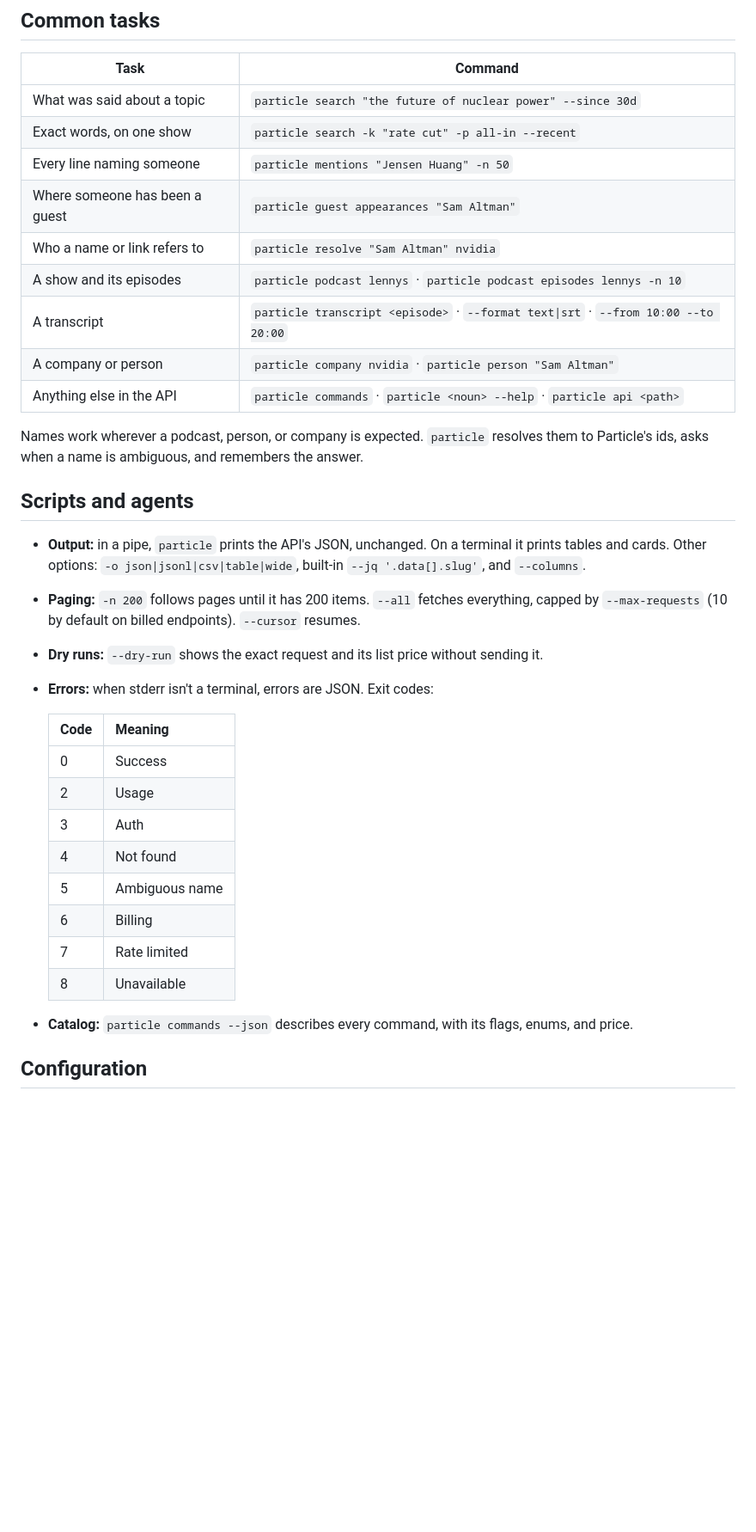
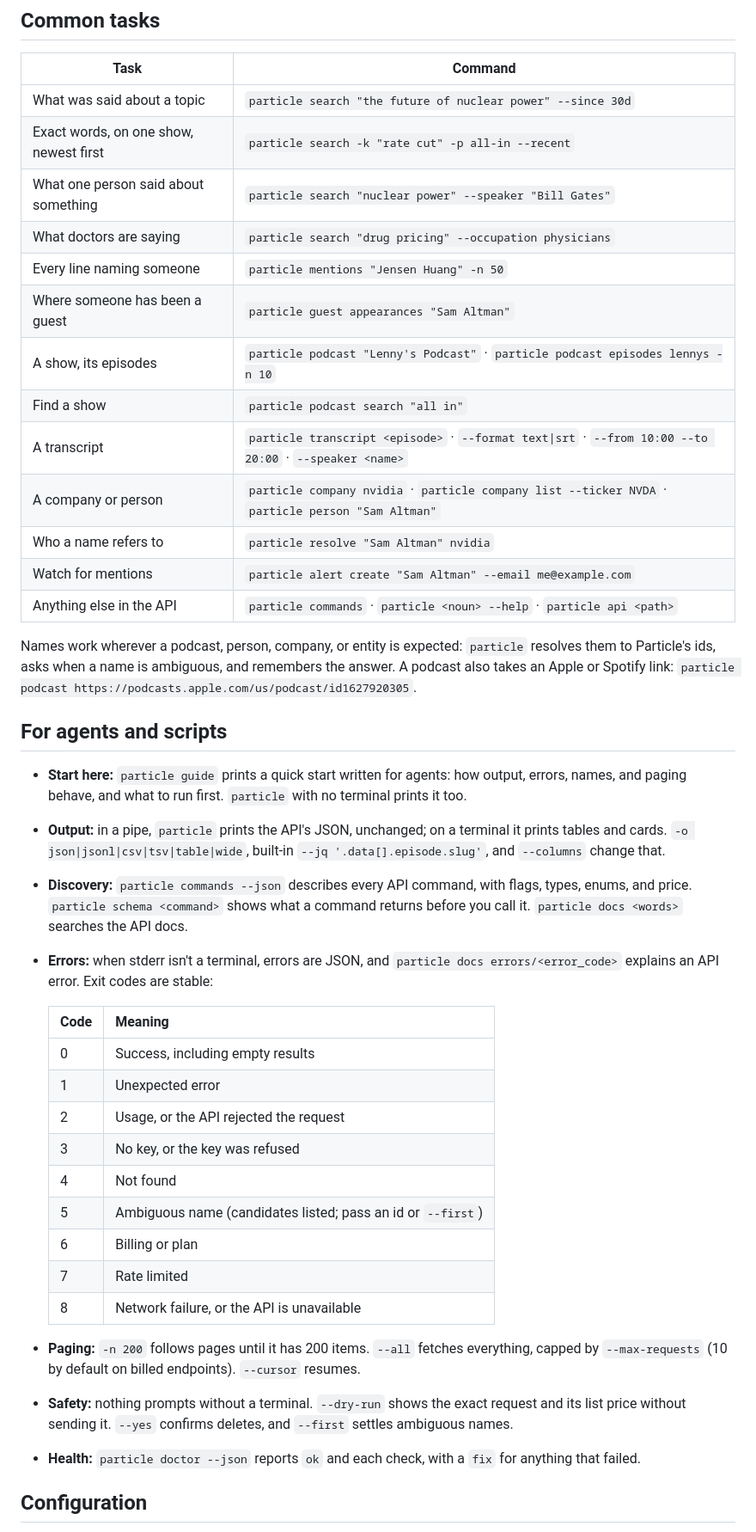
Before and after one commit to particlepro/particle-cli, a Markdown page: README.md, the part around one of its changes. Shown at 86% size. GitHub-like rendering; blank space fills up the shorter version.

```diff
--- a/README.md
+++ b/README.md
@@ -40,36 +81,43 @@ For scripts and CI, set `PARTICLE_API_KEY` instead of logging in.
 | Task | Command |
 |---|---|
 | What was said about a topic | `particle search "the future of nuclear power" --since 30d` |
-| Exact words, on one show | `particle search -k "rate cut" -p all-in --recent` |
+| Exact words, on one show, newest first | `particle search -k "rate cut" -p all-in --recent` |
+| What one person said about something | `particle search "nuclear power" --speaker "Bill Gates"` |
+| What doctors are saying | `particle search "drug pricing" --occupation physicians` |
 | Every line naming someone | `particle mentions "Jensen Huang" -n 50` |
 | Where someone has been a guest | `particle guest appearances "Sam Altman"` |
-| Who a name or link refers to | `particle resolve "Sam Altman" nvidia` |
-| A show and its episodes | `particle podcast lennys` · `particle podcast episodes lennys -n 10` |
-| A transcript | `particle transcript <episode>` · `--format text\|srt` · `--from 10:00 --to 20:00` |
-| A company or person | `particle company nvidia` · `particle person "Sam Altman"` |
+| A show, its episodes | `particle podcast "Lenny's Podcast"` · `particle podcast episodes lennys -n 10` |
+| Find a show | `particle podcast search "all in"` |
+| A transcript | `particle transcript <episode>` · `--format text\|srt` · `--from 10:00 --to 20:00` · `--speaker <name>` |
+| A company or person | `particle company nvidia` · `particle company list --ticker NVDA` · `particle person "Sam Altman"` |
+| Who a name refers to | `particle resolve "Sam Altman" nvidia` |
+| Watch for mentions | `particle alert create "Sam Altman" --email me@example.com` |
 | Anything else in the API | `particle commands` · `particle <noun> --help` · `particle api <path>` |
 
-Names work wherever a podcast, person, or company is expected. `particle` resolves them to Particle's ids, asks when a name is ambiguous, and remembers the answer.
+Names work wherever a podcast, person, company, or entity is expected: `particle` resolves them to Particle's ids, asks when a name is ambiguous, and remembers the answer. A podcast also takes an Apple or Spotify link: `particle podcast https://podcasts.apple.com/us/podcast/id1627920305`.
 
-## Scripts and agents
+## For agents and scripts
 
-- **Output:** in a pipe, `particle` prints the API's JSON, unchanged. On a terminal it prints tables and cards. Other options: `-o json|jsonl|csv|table|wide`, built-in `--jq '.data[].slug'`, and `--columns`.
-- **Paging:** `-n 200` follows pages until it has 200 items. `--all` fetches everything, capped by `--max-requests` (10 by default on billed endpoints). `--cursor` resumes.
-- **Dry runs:** `--dry-run` shows the exact request and its list price without sending it.
-- **Errors:** when stderr isn't a terminal, errors are JSON. Exit codes:
+- **Start here:** `particle guide` prints a quick start written for agents: how output, errors, names, and paging behave, and what to run first. `particle` with no terminal prints it too.
+- **Output:** in a pipe, `particle` prints the API's JSON, unchanged; on a terminal it prints tables and cards. `-o json|jsonl|csv|tsv|table|wide`, built-in `--jq '.data[].episode.slug'`, and `--columns` change that.
+- **Discovery:** `particle commands --json` describes every API command, with flags, types, enums, and price. `particle schema <command>` shows what a command returns before you call it. `particle docs <words>` searches the API docs.
+- **Errors:** when stderr isn't a terminal, errors are JSON, and `particle docs errors/<error_code>` explains an API error. Exit codes are stable:
 
   | Code | Meaning |
   |---|---|
-  | 0 | Success |
-  | 2 | Usage |
-  | 3 | Auth |
+  | 0 | Success, including empty results |
+  | 1 | Unexpected error |
+  | 2 | Usage, or the API rejected the request |
+  | 3 | No key, or the key was refused |
   | 4 | Not found |
-  | 5 | Ambiguous name |
-  | 6 | Billing |
+  | 5 | Ambiguous name (candidates listed; pass an id or `--first`) |
+  | 6 | Billing or plan |
   | 7 | Rate limited |
-  | 8 | Unavailable |
+  | 8 | Network failure, or the API is unavailable |
 
-- **Catalog:** `particle commands --json` describes every command, with its flags, enums, and price.
+- **Paging:** `-n 200` follows pages until it has 200 items. `--all` fetches everything, capped by `--max-requests` (10 by default on billed endpoints). `--cursor` resumes.
+- **Safety:** nothing prompts without a terminal. `--dry-run` shows the exact request and its list price without sending it. `--yes` confirms deletes, and `--first` settles ambiguous names.
+- **Health:** `particle doctor --json` reports `ok` and each check, with a `fix` for anything that failed.
 
 ## Configuration
 
```
Also changed, not shown: other parts of README.md (+57 -15 lines).
